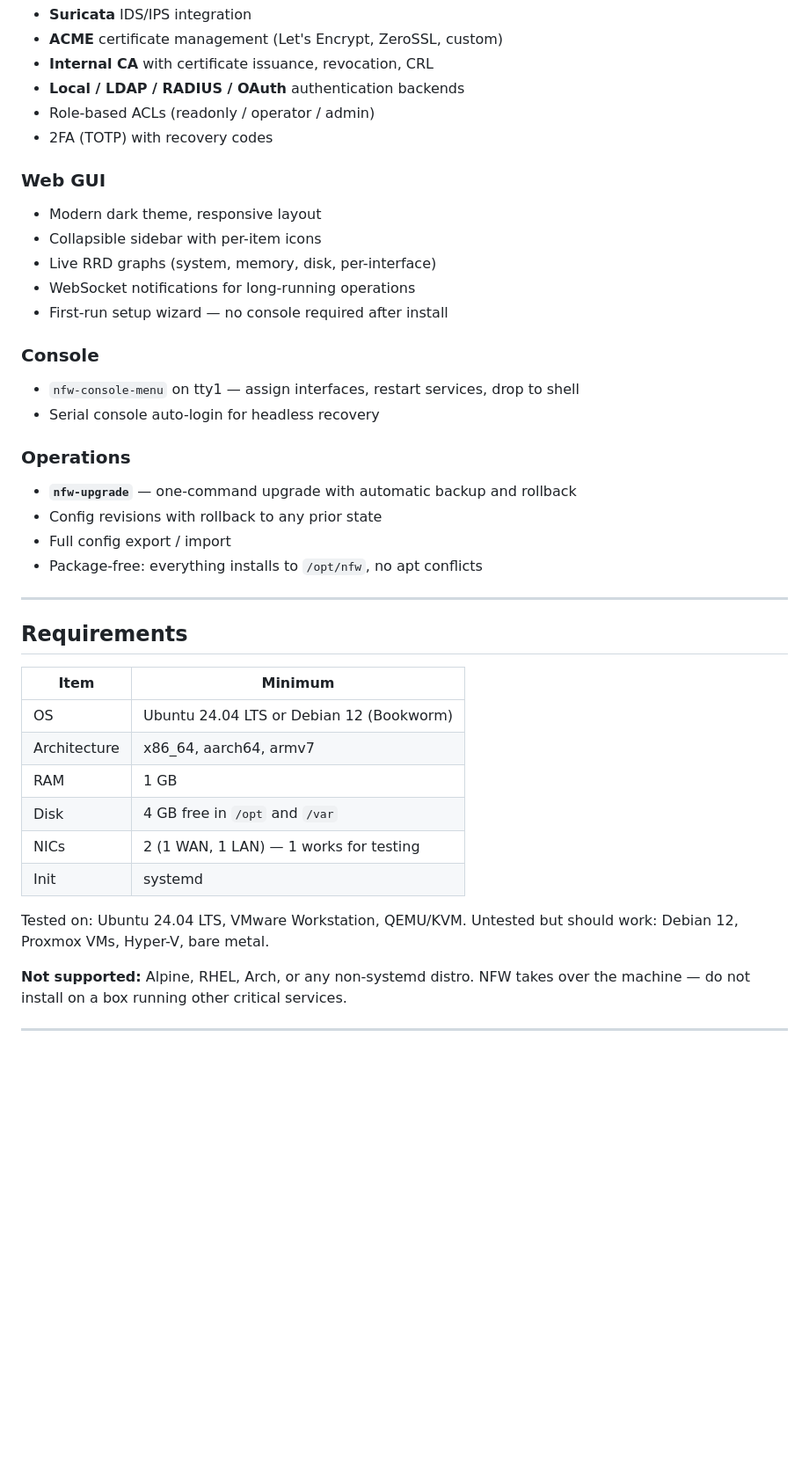
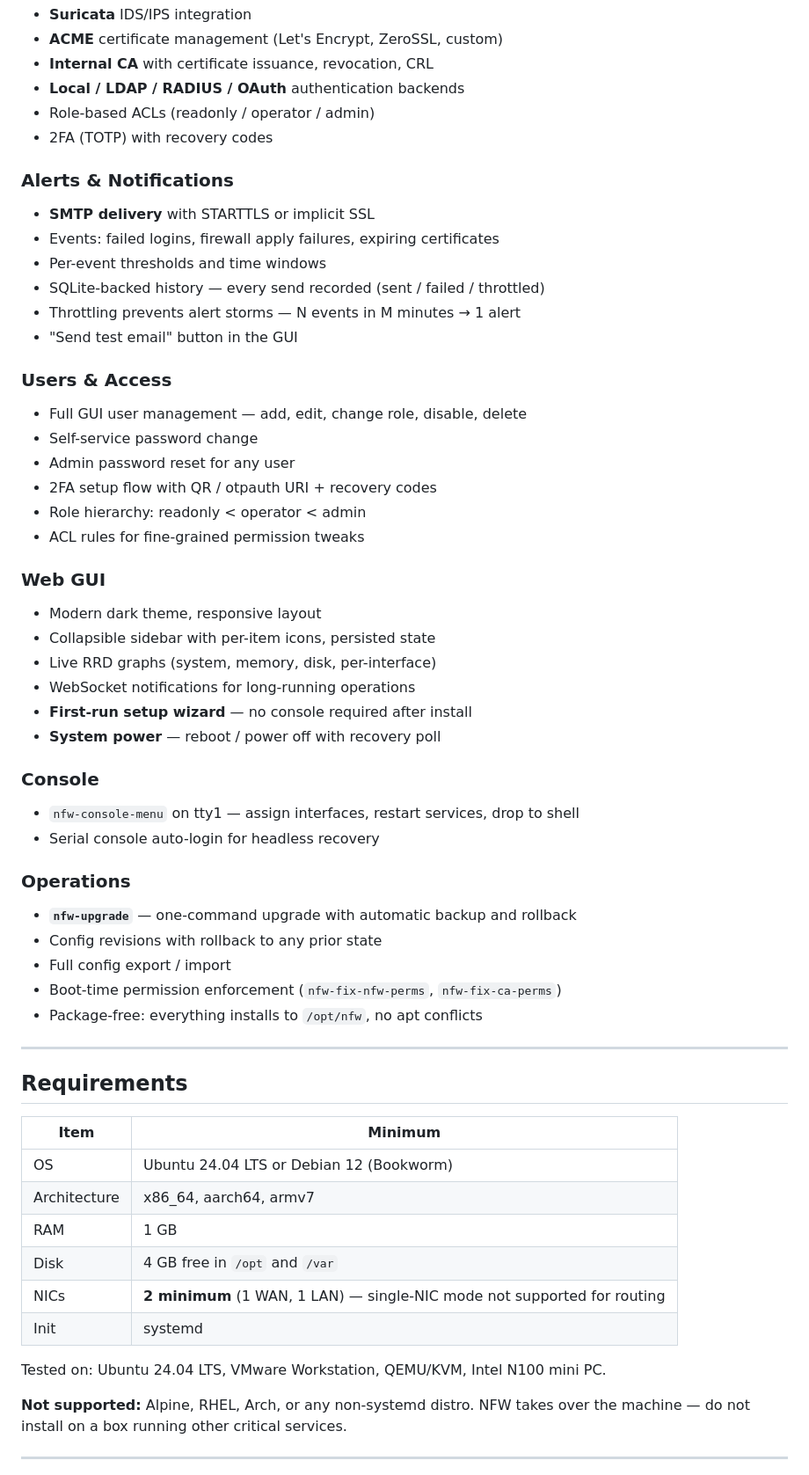
Before and after one commit to Moonmaker5420/NFW, a Markdown page: README.md, the part around one of its changes. Shown at 88% size. Drawn GitHub-style; blank space fills up the shorter version.

```diff
--- a/README.md
+++ b/README.md
@@ -84,12 +86,29 @@ curl -fsSL https://raw.githubusercontent.com/Moonmaker5420/NFW/main/install.sh |
 - Role-based ACLs (readonly / operator / admin)
 - 2FA (TOTP) with recovery codes
 
+### Alerts & Notifications
+- **SMTP delivery** with STARTTLS or implicit SSL
+- Events: failed logins, firewall apply failures, expiring certificates
+- Per-event thresholds and time windows
+- SQLite-backed history — every send recorded (sent / failed / throttled)
+- Throttling prevents alert storms — N events in M minutes → 1 alert
+- "Send test email" button in the GUI
+
+### Users & Access
+- Full GUI user management — add, edit, change role, disable, delete
+- Self-service password change
+- Admin password reset for any user
+- 2FA setup flow with QR / otpauth URI + recovery codes
+- Role hierarchy: readonly < operator < admin
+- ACL rules for fine-grained permission tweaks
+
 ### Web GUI
 - Modern dark theme, responsive layout
-- Collapsible sidebar with per-item icons
+- Collapsible sidebar with per-item icons, persisted state
 - Live RRD graphs (system, memory, disk, per-interface)
 - WebSocket notifications for long-running operations
-- First-run setup wizard — no console required after install
+- **First-run setup wizard** — no console required after install
+- **System power** — reboot / power off with recovery poll
 
 ### Console
 - `nfw-console-menu` on tty1 — assign interfaces, restart services, drop to shell
@@ -99,6 +118,7 @@ curl -fsSL https://raw.githubusercontent.com/Moonmaker5420/NFW/main/install.sh |
 - **`nfw-upgrade`** — one-command upgrade with automatic backup and rollback
 - Config revisions with rollback to any prior state
 - Full config export / import
+- Boot-time permission enforcement (`nfw-fix-nfw-perms`, `nfw-fix-ca-perms`)
 - Package-free: everything installs to `/opt/nfw`, no apt conflicts
 
 ---
@@ -111,11 +131,10 @@ curl -fsSL https://raw.githubusercontent.com/Moonmaker5420/NFW/main/install.sh |
 | Architecture | x86_64, aarch64, armv7 |
 | RAM | 1 GB |
 | Disk | 4 GB free in `/opt` and `/var` |
-| NICs | 2 (1 WAN, 1 LAN) — 1 works for testing |
+| NICs | **2 minimum** (1 WAN, 1 LAN) — single-NIC mode not supported for routing |
 | Init | systemd |
 
-Tested on: Ubuntu 24.04 LTS, VMware Workstation, QEMU/KVM.
-Untested but should work: Debian 12, Proxmox VMs, Hyper-V, bare metal.
+Tested on: Ubuntu 24.04 LTS, VMware Workstation, QEMU/KVM, Intel N100 mini PC.
 
 **Not supported:** Alpine, RHEL, Arch, or any non-systemd distro. NFW takes
 over the machine — do not install on a box running other critical services.
```
Also changed, not shown: other parts of README.md (+133 -48 lines).
